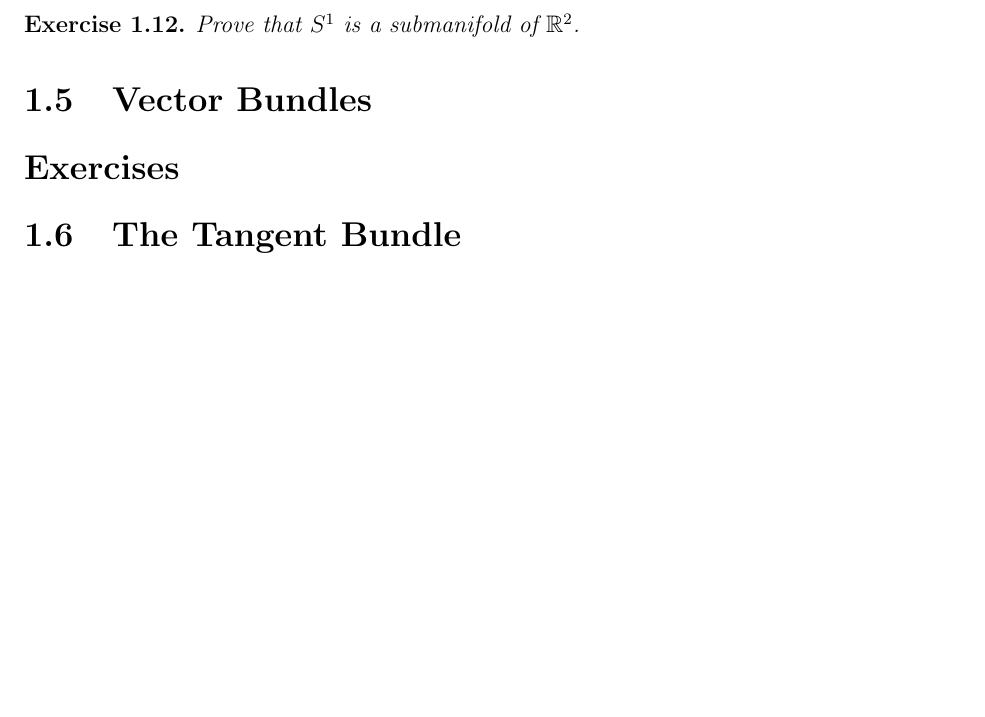
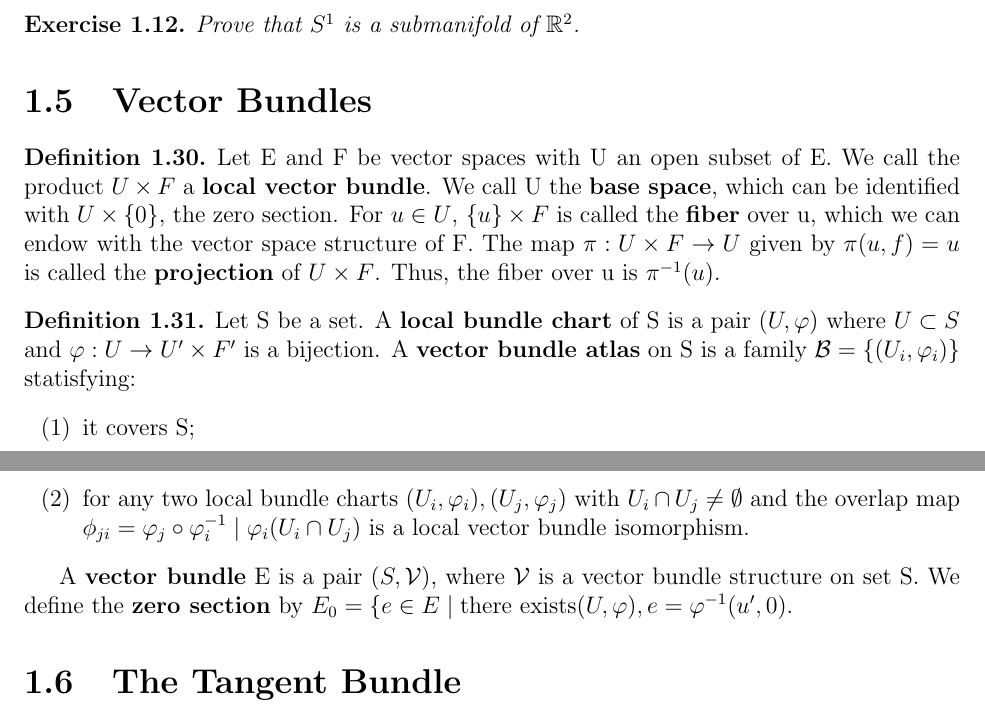
Before and after one commit to wangregoon/mechanics, a LaTeX document (mechanics.tex, which reads chap1.tex): part of page 15 of 32 before the commit and two parts of pages 15 and 16 of 33 after it, the two joined at a grey line, cut so that both start at the same text, the shorter picture padded with empty space. Compiled offline with pdfLaTeX.

Commit message:
section 1.5 finished

```diff
--- a/chap1.tex
+++ b/chap1.tex
@@ -490,7 +490,24 @@ A map $\map{f}{M}{N}$ is called a diffeomorphism if f is of class $C^r$, is a bi
 Prove that $S^1$ is a submanifold of $\R{2}$.
 \end{exer}
 \section{Vector Bundles}
-\section*{Exercises}
+\begin{definition}
+Let E and F be vector spaces with U an open subset of E. We call the product $U\times F$ a \tb{local vector bundle}. We call U
+the \tb{base space}, which can be identified with $U\times\{0\}$, the zero section. For $u\in U$, $\{u\}\times F$ is called the
+\tb{fiber} over u, which we can endow with the vector space structure of F. The map $\map{\pi}{U\times F}{U}$ given by $\pi(
+u,f)=u$ is called the \tb{projection} of $U\times F$. Thus, the fiber over u is $\pi^{-1}(u)$.
+\end{definition}
+\begin{definition}
+Let S be a set. A \tb{local bundle chart} of S is a pair $(U,\varphi)$ where $U\subset S$ and $\varphi:U\rightarrow U'\times F'$
+is a bijection. A \tb{vector bundle atlas} on S is a family $\mca{B}=\lbrace(U_i,\varphi_i)\rbrace$ statisfying:
+\begin{enumerate}
+\item[(1)] it covers S;
+\item[(2)] for any two local bundle charts $(U_i,\varphi_i),(U_j,\varphi_j)$ with $U_i\cap U_j\neq\emptyset$ and the overlap map
+$\phi_{ji}=\varphi_j\circ\varphi_i^{-1}\mid\varphi_i(U_i\cap U_j)$ is a local vector bundle isomorphism.
+\end{enumerate}
+\end{definition}
+A \tb{vector bundle} E is a pair $(S,\mca{V})$, where $\mca{V}$ is a vector bundle structure on set S. We define the \tb{zero
+section} by $E_0=\lbrace e\in E\mid \text{there exists} (U,\varphi), e=\varphi^{-1}(u',0)$.
+%\section*{Exercises}
 \section{The Tangent Bundle}
 \section*{Exercises}
 \section{Tensors}
```
Also changed, not shown: mechanics.pdf.
